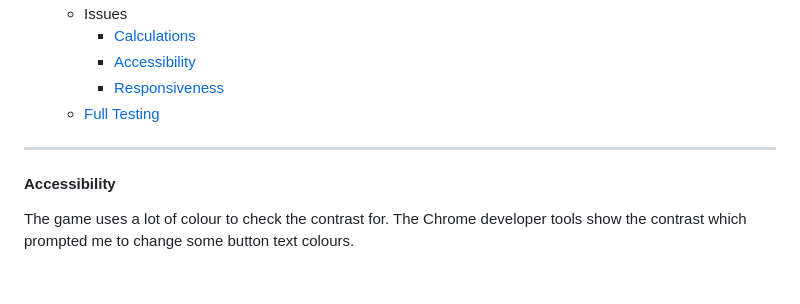
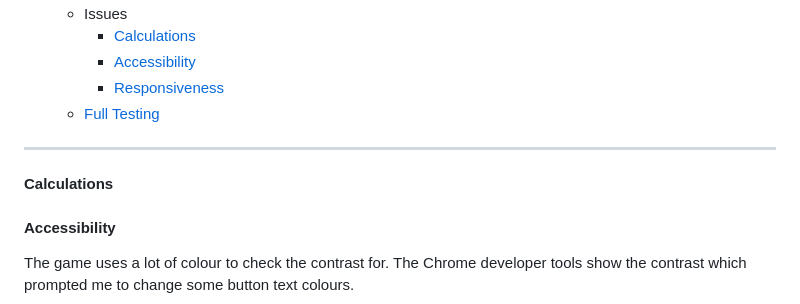
Before and after one commit to LizzyonGit/fruits-hold-em, a Markdown page: TESTING.md, the part around one of its changes. Rendered like a GitHub page; blank space fills up the shorter version.

Commit message:
Docs: testing.md

```diff
--- a/TESTING.md
+++ b/TESTING.md
@@ -23,6 +23,11 @@ I have been testing throughout developing, fixing issues as I went.
 
 - - -
 
+#### Calculations
+
+
+
+
 #### Accessibility
 
 The game uses a lot of colour to check the contrast for. The Chrome developer tools show the contrast which prompted me to change some button text colours.
```
Also changed, not shown: other parts of TESTING.md (+1 -1 lines).
